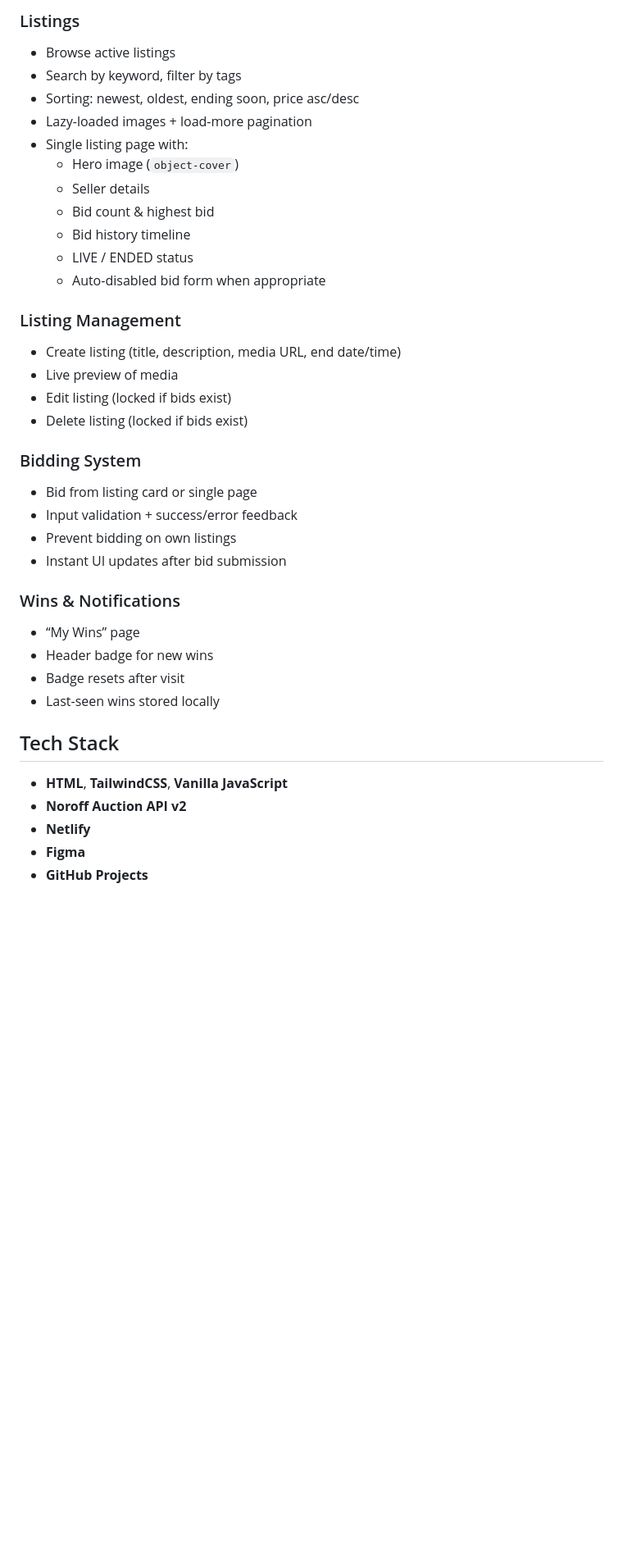
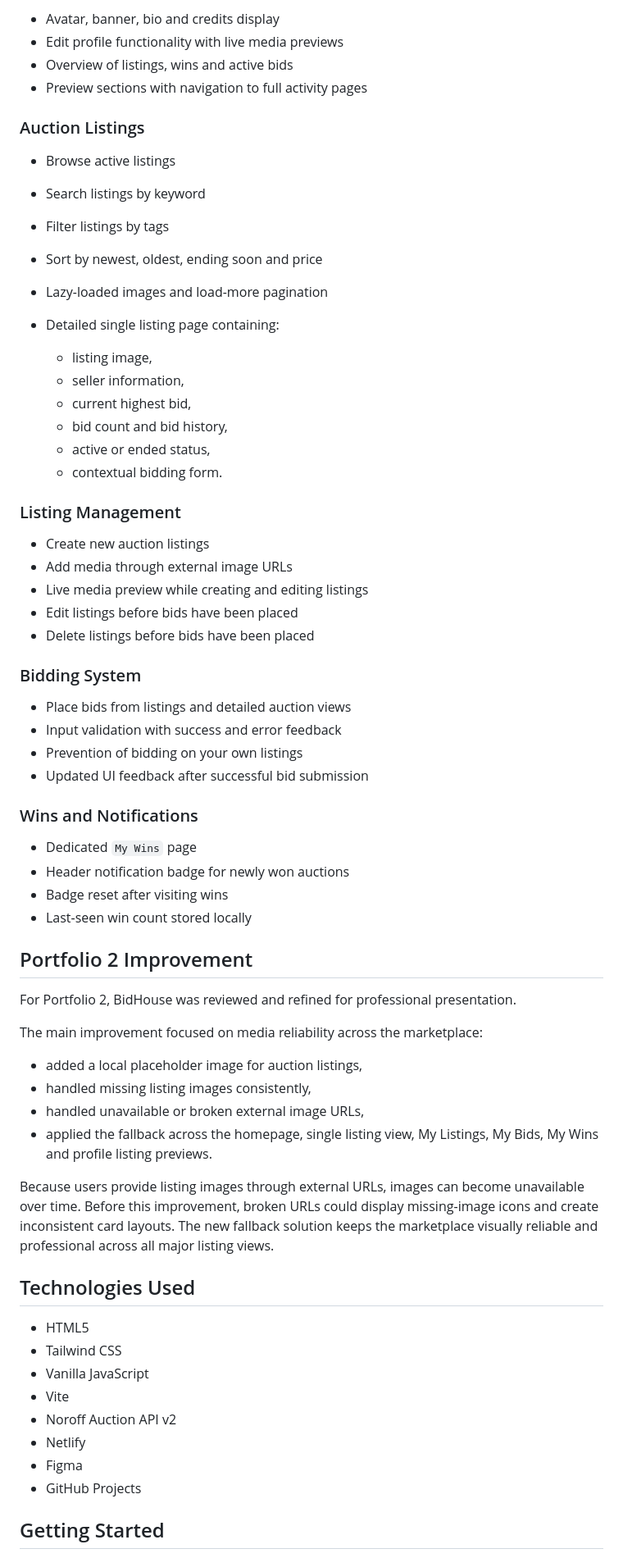
Before and after one commit to Wojciech094/BidHouse, a Markdown page: README.md, the part around one of its changes. Shown at 82% size. GitHub-like rendering; blank space fills up the shorter version.

```diff
--- a/README.md
+++ b/README.md
@@ -27,38 +36,70 @@ The project emphasizes clean architecture, responsive design, accessibility and
 
-### Listings
-- Browse active listings
-- Search by keyword, filter by tags
-- Sorting: newest, oldest, ending soon, price asc/desc
-- Lazy-loaded images + load-more pagination
-- Single listing page with:
-  - Hero image (`object-cover`)
-  - Seller details
-  - Bid count & highest bid
-  - Bid history timeline
-  - LIVE / ENDED status
-  - Auto-disabled bid form when appropriate
+* Avatar, banner, bio and credits display
+* Edit profile functionality with live media previews
+* Overview of listings, wins and active bids
+* Preview sections with navigation to full activity pages
+
+### Auction Listings
+
+* Browse active listings
+* Search listings by keyword
+* Filter listings by tags
+* Sort by newest, oldest, ending soon and price
+* Lazy-loaded images and load-more pagination
+* Detailed single listing page containing:
+
+  * listing image,
+  * seller information,
+  * current highest bid,
+  * bid count and bid history,
+  * active or ended status,
+  * contextual bidding form.
 
 ### Listing Management
-- Create listing (title, description, media URL, end date/time)
-- Live preview of media
-- Edit listing (locked if bids exist)
-- Delete listing (locked if bids exist)
+
+* Create new auction listings
+* Add media through external image URLs
+* Live media preview while creating and editing listings
+* Edit listings before bids have been placed
+* Delete listings before bids have been placed
 
 ### Bidding System
-- Bid from listing card or single page
-- Input validation + success/error feedback
-- Prevent bidding on own listings
-- Instant UI updates after bid submission
 
-### Wins & Notifications
-- “My Wins” page
-- Header badge for new wins
-- Badge resets after visit
-- Last-seen wins stored locally
+* Place bids from listings and detailed auction views
+* Input validation with success and error feedback
+* Prevention of bidding on your own listings
+* Updated UI feedback after successful bid submission
 
-## Tech Stack
-- **HTML**, **TailwindCSS**, **Vanilla JavaScript**
-- **Noroff Auction API v2**
-- **Netlify**
-- **Figma**
-- **GitHub Projects**
+### Wins and Notifications
+
+* Dedicated `My Wins` page
+* Header notification badge for newly won auctions
+* Badge reset after visiting wins
+* Last-seen win count stored locally
+
+## Portfolio 2 Improvement
+
+For Portfolio 2, BidHouse was reviewed and refined for professional presentation.
+
+The main improvement focused on media reliability across the marketplace:
+
+* added a local placeholder image for auction listings,
+* handled missing listing images consistently,
+* handled unavailable or broken external image URLs,
+* applied the fallback across the homepage, single listing view, My Listings, My Bids, My Wins and profile listing previews.
+
+Because users provide listing images through external URLs, images can become unavailable over time. Before this improvement, broken URLs could display missing-image icons and create inconsistent card layouts. The new fallback solution keeps the marketplace visually reliable and professional across all major listing views.
+
+## Technologies Used
+
+* HTML5
+* Tailwind CSS
+* Vanilla JavaScript
+* Vite
+* Noroff Auction API v2
+* Netlify
+* Figma
+* GitHub Projects
+
+## Getting Started
+
```
Also changed, not shown: other parts of README.md (+117 -66 lines), public/images/bidhouse.jpg (added), 7 other files.
